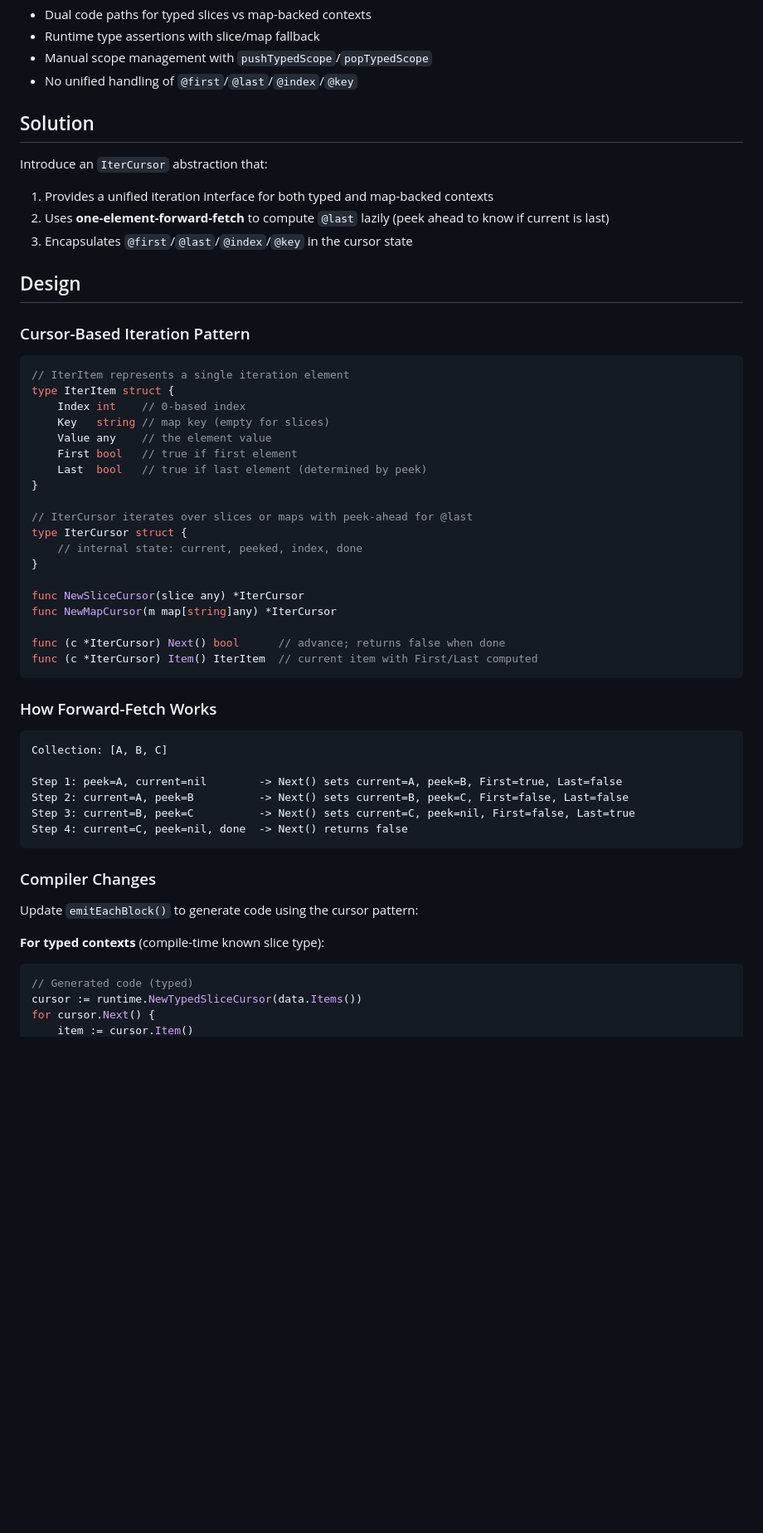
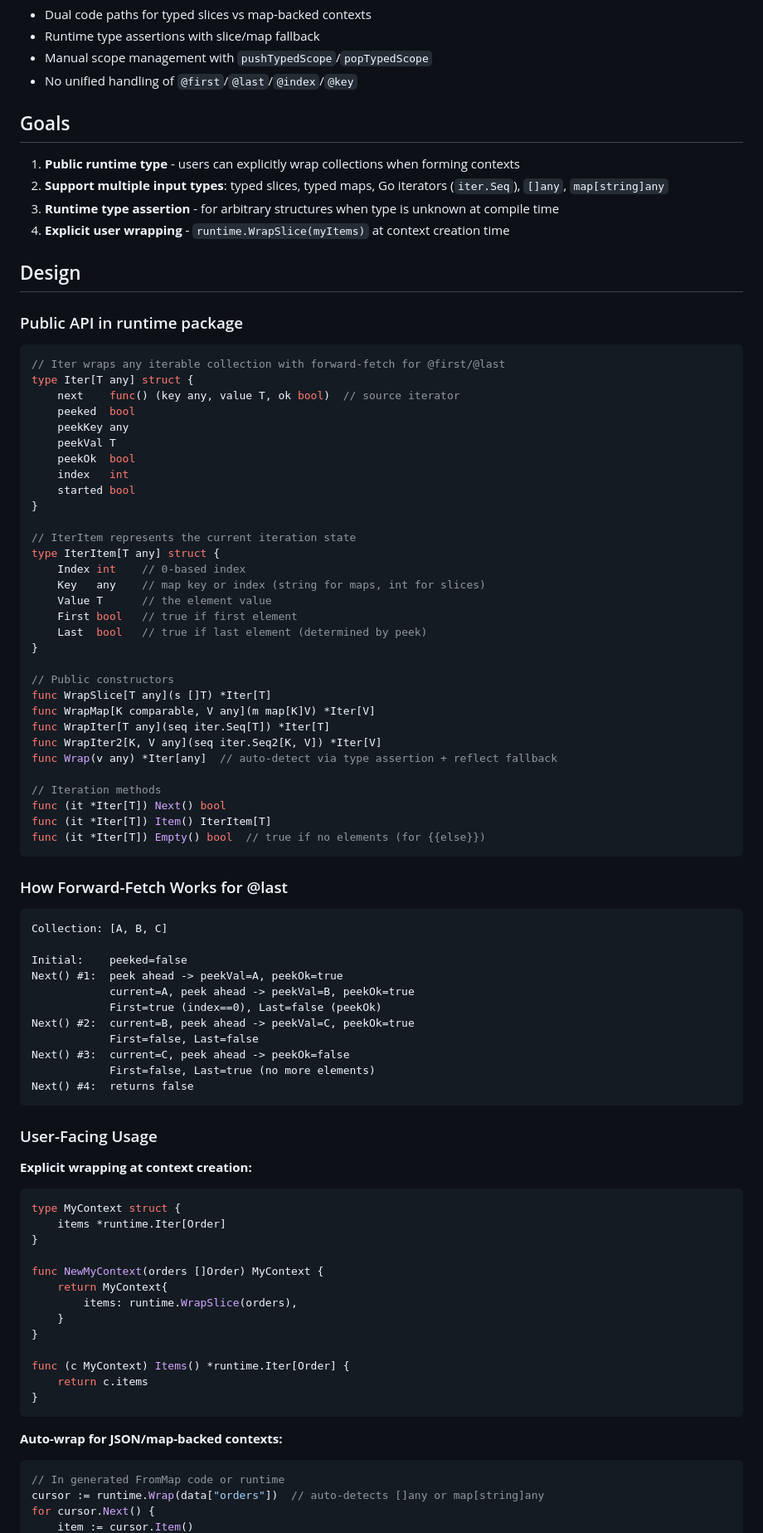
Before and after one commit to andriyg76/go-hbars, a Markdown page: .cursor/plans/iteration_wrapper_type_cd7d64f7.plan.md, the part around one of its changes. Shown at 83% size. Drawn GitHub-style; blank space fills up the shorter version.

````diff
--- a/.cursor/plans/iteration_wrapper_type_cd7d64f7.plan.md
+++ b/.cursor/plans/iteration_wrapper_type_cd7d64f7.plan.md
@@ -31,59 +31,91 @@ The current `emitEachBlock()` in [internal/compiler/compile.go](internal/compile
 - Manual scope management with `pushTypedScope`/`popTypedScope`
 - No unified handling of `@first`/`@last`/`@index`/`@key`
 
-## Solution
+## Goals
 
-Introduce an `IterCursor` abstraction that:
-
-1. Provides a unified iteration interface for both typed and map-backed contexts
-2. Uses **one-element-forward-fetch** to compute `@last` lazily (peek ahead to know if current is last)
-3. Encapsulates `@first`/`@last`/`@index`/`@key` in the cursor state
+1. **Public runtime type** - users can explicitly wrap collections when forming contexts
+2. **Support multiple input types**: typed slices, typed maps, Go iterators (`iter.Seq`), `[]any`, `map[string]any`
+3. **Runtime type assertion** - for arbitrary structures when type is unknown at compile time
+4. **Explicit user wrapping** - `runtime.WrapSlice(myItems)` at context creation time
 
 ## Design
 
-### Cursor-Based Iteration Pattern
+### Public API in runtime package
 
 ```go
-// IterItem represents a single iteration element
-type IterItem struct {
+// Iter wraps any iterable collection with forward-fetch for @first/@last
+type Iter[T any] struct {
+    next    func() (key any, value T, ok bool)  // source iterator
+    peeked  bool
+    peekKey any
+    peekVal T
+    peekOk  bool
+    index   int
+    started bool
+}
+
+// IterItem represents the current iteration state
+type IterItem[T any] struct {
     Index int    // 0-based index
-    Key   string // map key (empty for slices)
-    Value any    // the element value
+    Key   any    // map key or index (string for maps, int for slices)
+    Value T      // the element value
     First bool   // true if first element
     Last  bool   // true if last element (determined by peek)
 }
 
-// IterCursor iterates over slices or maps with peek-ahead for @last
-type IterCursor struct {
-    // internal state: current, peeked, index, done
-}
+// Public constructors
+func WrapSlice[T any](s []T) *Iter[T]
+func WrapMap[K comparable, V any](m map[K]V) *Iter[V]
+func WrapIter[T any](seq iter.Seq[T]) *Iter[T]
+func WrapIter2[K, V any](seq iter.Seq2[K, V]) *Iter[V]
+func Wrap(v any) *Iter[any]  // auto-detect via type assertion + reflect fallback
 
-func NewSliceCursor(slice any) *IterCursor
-func NewMapCursor(m map[string]any) *IterCursor
-
-func (c *IterCursor) Next() bool      // advance; returns false when done
-func (c *IterCursor) Item() IterItem  // current item with First/Last computed
+// Iteration methods
+func (it *Iter[T]) Next() bool
+func (it *Iter[T]) Item() IterItem[T]
+func (it *Iter[T]) Empty() bool  // true if no elements (for {{else}})
 ```
 
-### How Forward-Fetch Works
+### How Forward-Fetch Works for @last
 
 ```
 Collection: [A, B, C]
 
-Step 1: peek=A, current=nil        -> Next() sets current=A, peek=B, First=true, Last=false
-Step 2: current=A, peek=B          -> Next() sets current=B, peek=C, First=false, Last=false
-Step 3: current=B, peek=C          -> Next() sets current=C, peek=nil, First=false, Last=true
-Step 4: current=C, peek=nil, done  -> Next() returns false
+Initial:    peeked=false
+Next() #1:  peek ahead -> peekVal=A, peekOk=true
+            current=A, peek ahead -> peekVal=B, peekOk=true
+            First=true (index==0), Last=false (peekOk)
+Next() #2:  current=B, peek ahead -> peekVal=C, peekOk=true
+            First=false, Last=false
+Next() #3:  current=C, peek ahead -> peekOk=false
+            First=false, Last=true (no more elements)
+Next() #4:  returns false
 ```
 
-### Compiler Changes
+### User-Facing Usage
 
-Update `emitEachBlock()` to generate code using the cursor pattern:
-
-**For typed contexts** (compile-time known slice type):
+**Explicit wrapping at context creation:**
 
 ```go
-// Generated code (typed)
-cursor := runtime.NewTypedSliceCursor(data.Items())
+type MyContext struct {
+    items *runtime.Iter[Order]
+}
+
+func NewMyContext(orders []Order) MyContext {
+    return MyContext{
+        items: runtime.WrapSlice(orders),
+    }
+}
+
+func (c MyContext) Items() *runtime.Iter[Order] {
+    return c.items
+}
+```
+
+**Auto-wrap for JSON/map-backed contexts:**
+
+```go
+// In generated FromMap code or runtime
+cursor := runtime.Wrap(data["orders"])  // auto-detects []any or map[string]any
 for cursor.Next() {
     item := cursor.Item()
````
Also changed, not shown: other parts of .cursor/plans/iteration_wrapper_type_cd7d64f7.plan.md (+70 -22 lines), .cursor/plans/review_reflect_usage_1ddaedb0.plan.md (deleted, +0 -94 lines), .cursor/plans/review_reflect_usage_772bf6bc.plan.md (added, +116 -0 lines).
